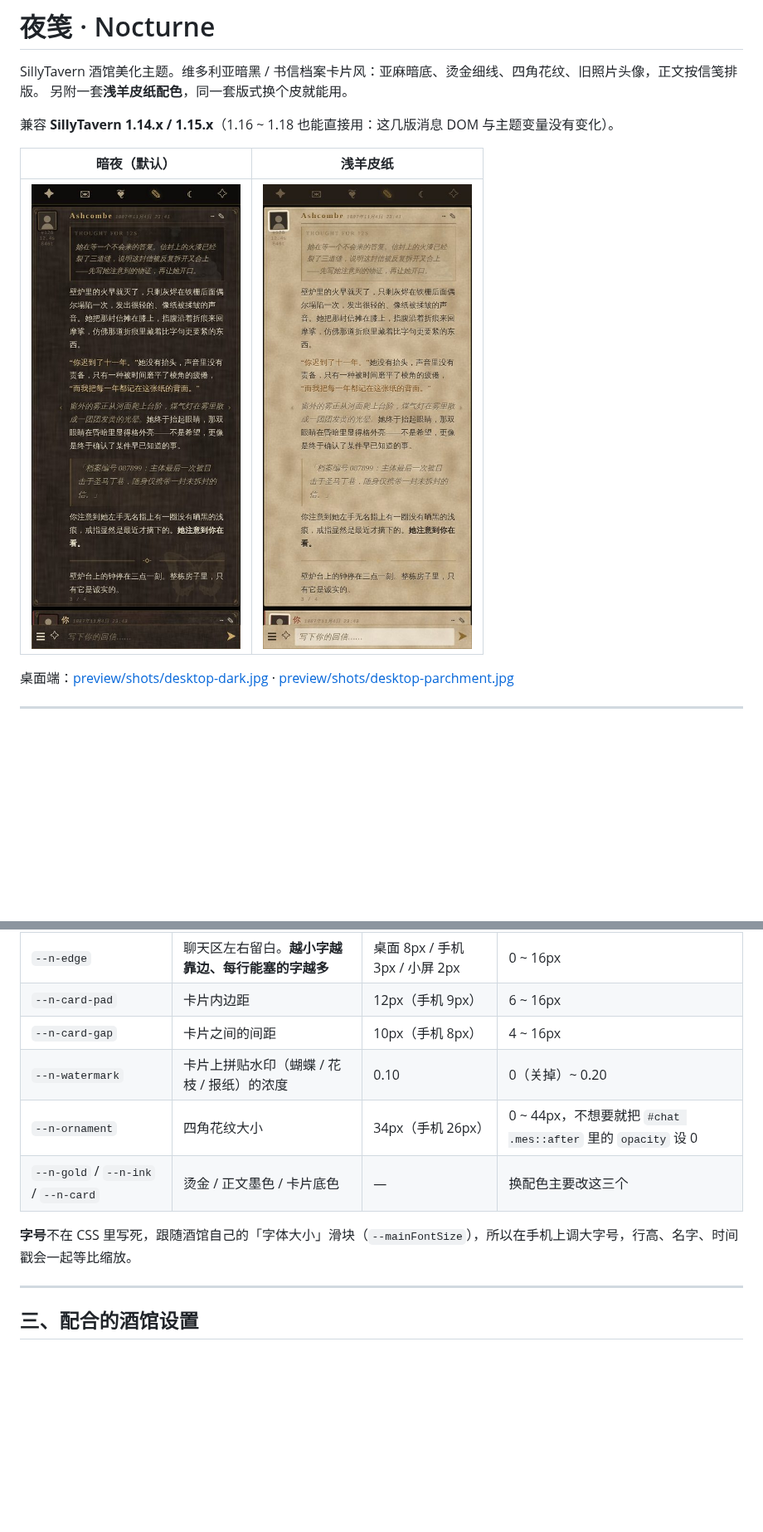
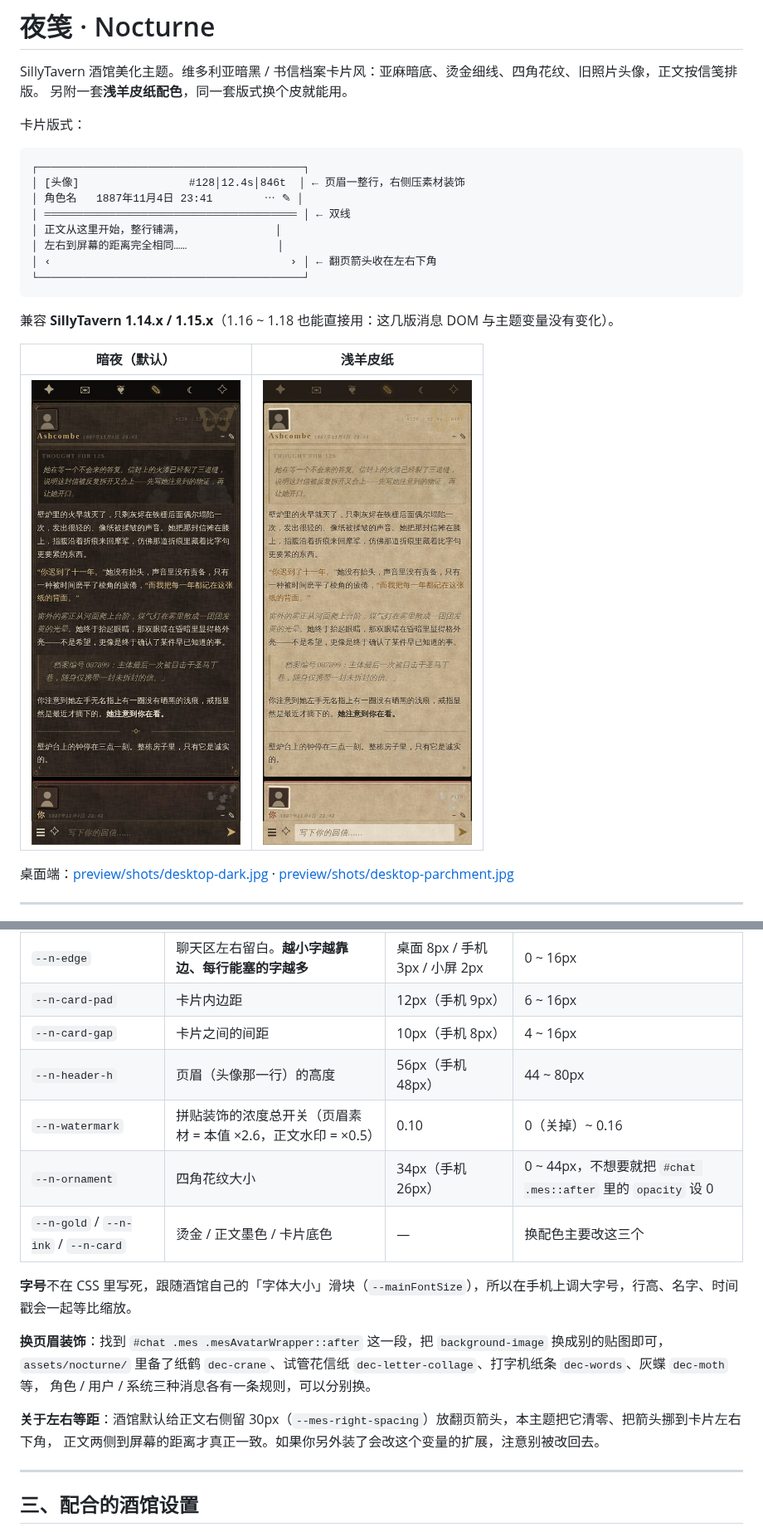
Before and after one commit to usiumia1-ctrl/Hsp1, a Markdown page: sillytavern-nocturne/README.md, 2 parts joined by grey strips. Shown at 83% size. Rendered like a GitHub page; pictures changed too: sillytavern-nocturne/preview/shots/mobile-dark.jpg, sillytavern-nocturne/preview/shots/mobile-parchment.jpg; blank space fills up the shorter version.

````diff
--- a/sillytavern-nocturne/README.md
+++ b/sillytavern-nocturne/README.md
@@ -2,6 +2,19 @@
 
 SillyTavern 酒馆美化主题。维多利亚暗黑 / 书信档案卡片风：亚麻暗底、烫金细线、四角花纹、旧照片头像，正文按信笺排版。
 另附一套**浅羊皮纸配色**，同一套版式换个皮就能用。
+
+卡片版式：
+
+```
+┌─────────────────────────────────────────┐
+│ [头像]                 #128│12.4s│846t  │ ← 页眉一整行，右侧压素材装饰
+│ 角色名   1887年11月4日 23:41        ⋯ ✎ │
+│ ═══════════════════════════════════════ │ ← 双线
+│ 正文从这里开始，整行铺满，              │
+│ 左右到屏幕的距离完全相同……              │
+│ ‹                                     › │ ← 翻页箭头收在左右下角
+└─────────────────────────────────────────┘
+```
 
 兼容 **SillyTavern 1.14.x / 1.15.x**（1.16 ~ 1.18 也能直接用：这几版消息 DOM 与主题变量没有变化）。
 
@@ -64,11 +77,19 @@ SillyTavern/data/default-user/user/images/nocturne/
 | `--n-edge` | 聊天区左右留白。**越小字越靠边、每行能塞的字越多** | 桌面 8px / 手机 3px / 小屏 2px | 0 ~ 16px |
 | `--n-card-pad` | 卡片内边距 | 12px（手机 9px） | 6 ~ 16px |
 | `--n-card-gap` | 卡片之间的间距 | 10px（手机 8px） | 4 ~ 16px |
-| `--n-watermark` | 卡片上拼贴水印（蝴蝶 / 花枝 / 报纸）的浓度 | 0.10 | 0（关掉）~ 0.20 |
+| `--n-header-h` | 页眉（头像那一行）的高度 | 56px（手机 48px） | 44 ~ 80px |
+| `--n-watermark` | 拼贴装饰的浓度总开关（页眉素材 = 本值 ×2.6，正文水印 = ×0.5） | 0.10 | 0（关掉）~ 0.16 |
 | `--n-ornament` | 四角花纹大小 | 34px（手机 26px） | 0 ~ 44px，不想要就把 `#chat .mes::after` 里的 `opacity` 设 0 |
 | `--n-gold` / `--n-ink` / `--n-card` | 烫金 / 正文墨色 / 卡片底色 | — | 换配色主要改这三个 |
 
 **字号**不在 CSS 里写死，跟随酒馆自己的「字体大小」滑块（`--mainFontSize`），所以在手机上调大字号，行高、名字、时间戳会一起等比缩放。
+
+**换页眉装饰**：找到 `#chat .mes .mesAvatarWrapper::after` 这一段，把 `background-image` 换成别的贴图即可，
+`assets/nocturne/` 里备了纸鹤 `dec-crane`、试管花信纸 `dec-letter-collage`、打字机纸条 `dec-words`、灰蝶 `dec-moth` 等，
+角色 / 用户 / 系统三种消息各有一条规则，可以分别换。
+
+**关于左右等距**：酒馆默认给正文右侧留 30px（`--mes-right-spacing`）放翻页箭头，本主题把它清零、把箭头挪到卡片左右下角，
+正文两侧到屏幕的距离才真正一致。如果你另外装了会改这个变量的扩展，注意别被改回去。
 
 ---
 
````
Also changed, not shown: sillytavern-nocturne/assets/nocturne/tex-parchment.jpg, sillytavern-nocturne/preview/shots/desktop-dark.jpg, sillytavern-nocturne/preview/shots/desktop-parchment.jpg, 8 other files.
